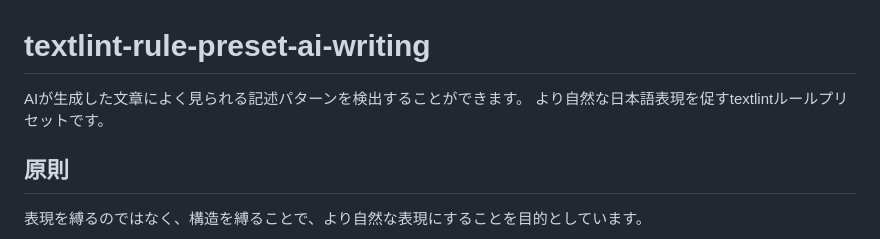
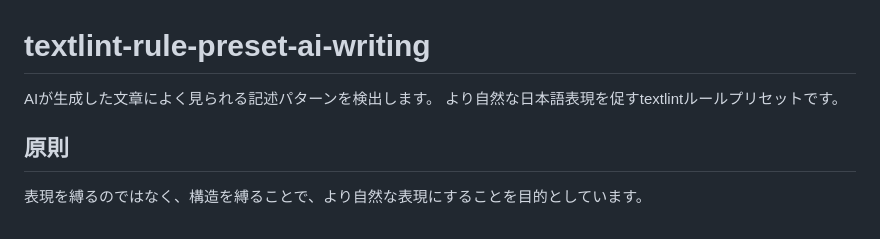
Before and after one commit to textlint-ja/textlint-rule-preset-ai-writing, a Markdown page: README.md, the part around the change. Rendered like a GitHub page.

Commit message:
fix(README): 誤った表現を修正し、文章を明確にしました

```diff
--- a/README.md
+++ b/README.md
@@ -1,6 +1,6 @@
 # textlint-rule-preset-ai-writing
 
-AIが生成した文章によく見られる記述パターンを検出することができます。
+AIが生成した文章によく見られる記述パターンを検出します。
 より自然な日本語表現を促すtextlintルールプリセットです。
 
 ## 原則
```
